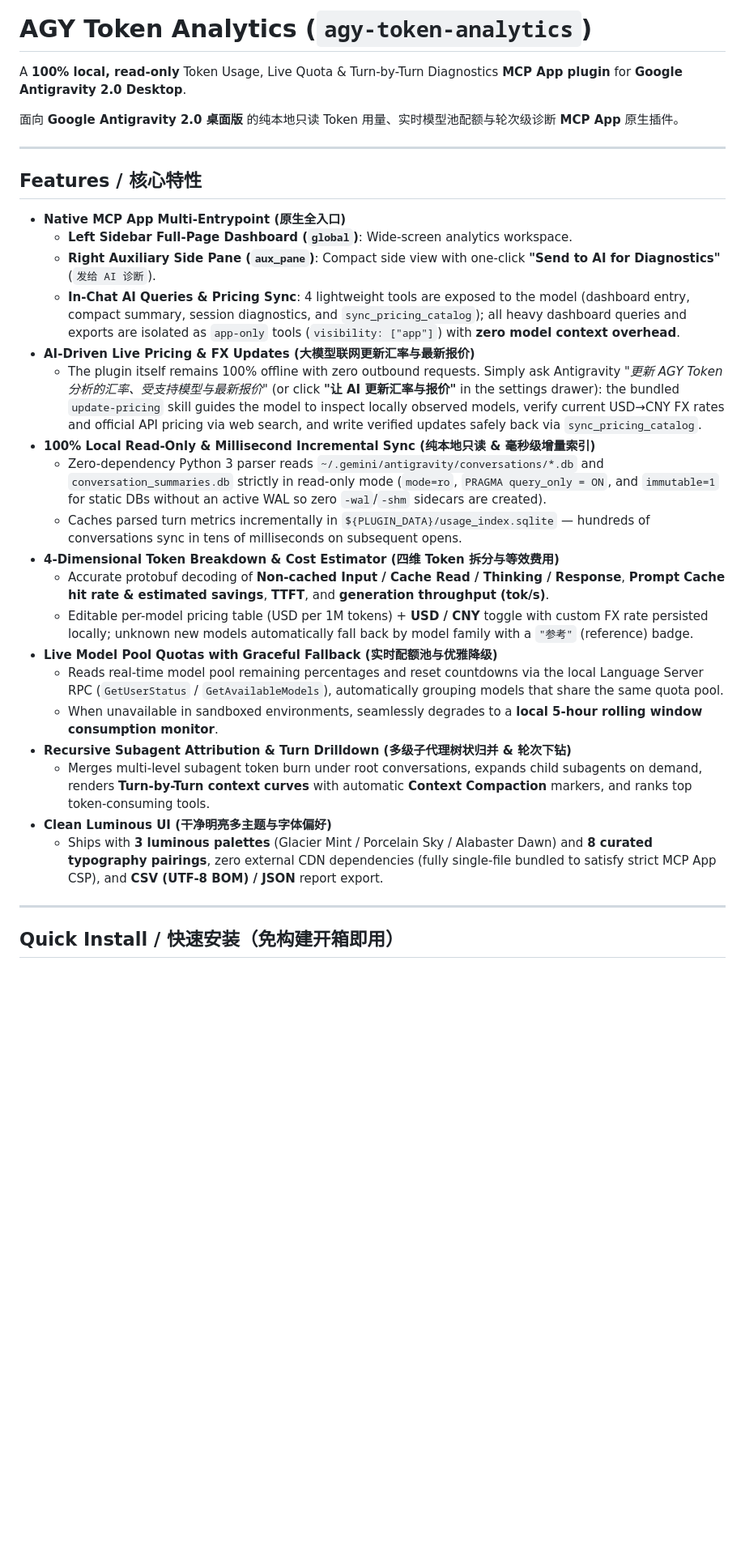
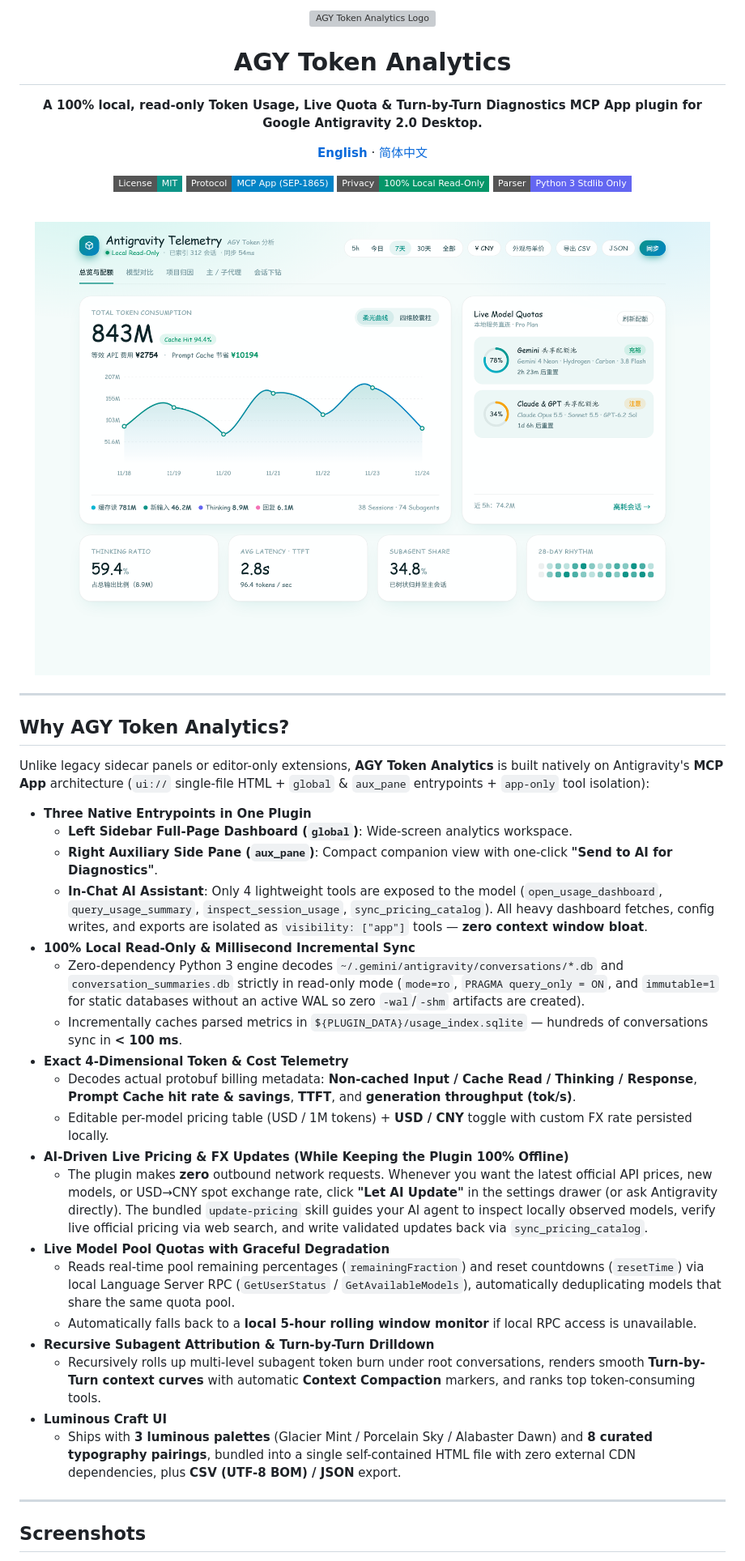
Before and after one commit to En-nagakiro/agy-token-analytics, a Markdown page: README.md, the part around one of its changes. Shown at 81% size. GitHub-like rendering; pictures changed too: docs/images/overview.png (added); badges without logos; blank space fills up the shorter version; grey boxes are pictures that could not be loaded.

```diff
--- a/README.md
+++ b/README.md
@@ -1,34 +1,54 @@
-# AGY Token Analytics (`agy-token-analytics`)
+<div align="center">
+  <img src="./assets/logo.svg" width="84" height="84" alt="AGY Token Analytics Logo" />
+  <h1>AGY Token Analytics</h1>
+  <p><strong>A 100% local, read-only Token Usage, Live Quota &amp; Turn-by-Turn Diagnostics MCP App plugin for Google Antigravity 2.0 Desktop.</strong></p>
 
-A **100% local, read-only** Token Usage, Live Quota & Turn-by-Turn Diagnostics **MCP App plugin** for **Google Antigravity 2.0 Desktop**.
+  <p>
+    <a href="./README.md"><strong>English</strong></a> ·
+    <a href="./README.zh-CN.md">简体中文</a>
+  </p>
 
-面向 **Google Antigravity 2.0 桌面版** 的纯本地只读 Token 用量、实时模型池配额与轮次级诊断 **MCP App** 原生插件。
+  <p>
+    <img alt="License: MIT" src="https://img.shields.io/badge/License-MIT-0D9488.svg?style=flat-square" />
+    <img alt="MCP App" src="https://img.shields.io/badge/Protocol-MCP%20App%20(SEP--1865)-0284C7.svg?style=flat-square" />
+    <img alt="Local Only" src="https://img.shields.io/badge/Privacy-100%25%20Local%20Read--Only-059669.svg?style=flat-square" />
+    <img alt="Zero External Deps" src="https://img.shields.io/badge/Parser-Python%203%20Stdlib%20Only-6366F1.svg?style=flat-square" />
+  </p>
+</div>
+
+<br />
+
+<p align="center">
+  <img src="./docs/images/overview.png" alt="AGY Token Analytics — Overview & Live Quotas" width="100%" />
+</p>
 
 ---
 
-## Features / 核心特性
+## Why AGY Token Analytics?
 
-- **Native MCP App Multi-Entrypoint (原生全入口)**
+Unlike legacy sidecar panels or editor-only extensions, **AGY Token Analytics** is built natively on Antigravity's **MCP App** architecture (`ui://` single-file HTML + `global` & `aux_pane` entrypoints + `app-only` tool isolation):
+
+- **Three Native Entrypoints in One Plugin**
   - **Left Sidebar Full-Page Dashboard (`global`)**: Wide-screen analytics workspace.
-  - **Right Auxiliary Side Pane (`aux_pane`)**: Compact side view with one-click **"Send to AI for Diagnostics"** (`发给 AI 诊断`).
-  - **In-Chat AI Queries & Pricing Sync**: 4 lightweight tools are exposed to the model (dashboard entry, compact summary, session diagnostics, and `sync_pricing_catalog`); all heavy dashboard queries and exports are isolated as `app-only` tools (`visibility: ["app"]`) with **zero model context overhead**.
-- **AI-Driven Live Pricing & FX Updates (大模型联网更新汇率与最新报价)**
-  - The plugin itself remains 100% offline with zero outbound requests. Simply ask Antigravity *"更新 AGY Token 分析的汇率、受支持模型与最新报价"* (or click **"让 AI 更新汇率与报价"** in the settings drawer): the bundled `update-pricing` skill guides the model to inspect locally observed models, verify current USD→CNY FX rates and official API pricing via web search, and write verified updates safely back via `sync_pricing_catalog`.
-- **100% Local Read-Only & Millisecond Incremental Sync (纯本地只读 & 毫秒级增量索引)**
-  - Zero-dependency Python 3 parser reads `~/.gemini/antigravity/conversations/*.db` and `conversation_summaries.db` strictly in read-only mode (`mode=ro`, `PRAGMA query_only = ON`, and `immutable=1` for static DBs without an active WAL so zero `-wal`/`-shm` sidecars are created).
-  - Caches parsed turn metrics incrementally in `${PLUGIN_DATA}/usage_index.sqlite` — hundreds of conversations sync in tens of milliseconds on subsequent opens.
-- **4-Dimensional Token Breakdown & Cost Estimator (四维 Token 拆分与等效费用)**
-  - Accurate protobuf decoding of **Non-cached Input / Cache Read / Thinking / Response**, **Prompt Cache hit rate & estimated savings**, **TTFT**, and **generation throughput (tok/s)**.
-  - Editable per-model pricing table (USD per 1M tokens) + **USD / CNY** toggle with custom FX rate persisted locally; unknown new models automatically fall back by model family with a `"参考"` (reference) badge.
-- **Live Model Pool Quotas with Graceful Fallback (实时配额池与优雅降级)**
-  - Reads real-time model pool remaining percentages and reset countdowns via the local Language Server RPC (`GetUserStatus` / `GetAvailableModels`), automatically grouping models that share the same quota pool.
-  - When unavailable in sandboxed environments, seamlessly degrades to a **local 5-hour rolling window consumption monitor**.
-- **Recursive Subagent Attribution & Turn Drilldown (多级子代理树状归并 & 轮次下钻)**
-  - Merges multi-level subagent token burn under root conversations, expands child subagents on demand, renders **Turn-by-Turn context curves** with automatic **Context Compaction** markers, and ranks top token-consuming tools.
-- **Clean Luminous UI (干净明亮多主题与字体偏好)**
-  - Ships with **3 luminous palettes** (Glacier Mint / Porcelain Sky / Alabaster Dawn) and **8 curated typography pairings**, zero external CDN dependencies (fully single-file bundled to satisfy strict MCP App CSP), and **CSV (UTF-8 BOM) / JSON** report export.
+  - **Right Auxiliary Side Pane (`aux_pane`)**: Compact companion view with one-click **"Send to AI for Diagnostics"**.
+  - **In-Chat AI Assistant**: Only 4 lightweight tools are exposed to the model (`open_usage_dashboard`, `query_usage_summary`, `inspect_session_usage`, `sync_pricing_catalog`). All heavy dashboard fetches, config writes, and exports are isolated as `visibility: ["app"]` tools — **zero context window bloat**.
+- **100% Local Read-Only & Millisecond Incremental Sync**
+  - Zero-dependency Python 3 engine decodes `~/.gemini/antigravity/conversations/*.db` and `conversation_summaries.db` strictly in read-only mode (`mode=ro`, `PRAGMA query_only = ON`, and `immutable=1` for static databases without an active WAL so zero `-wal`/`-shm` artifacts are created).
+  - Incrementally caches parsed metrics in `${PLUGIN_DATA}/usage_index.sqlite` — hundreds of conversations sync in **< 100 ms**.
+- **Exact 4-Dimensional Token & Cost Telemetry**
+  - Decodes actual protobuf billing metadata: **Non-cached Input / Cache Read / Thinking / Response**, **Prompt Cache hit rate & savings**, **TTFT**, and **generation throughput (tok/s)**.
+  - Editable per-model pricing table (USD / 1M tokens) + **USD / CNY** toggle with custom FX rate persisted locally.
+- **AI-Driven Live Pricing & FX Updates (While Keeping the Plugin 100% Offline)**
+  - The plugin makes **zero** outbound network requests. Whenever you want the latest official API prices, new models, or USD→CNY spot exchange rate, click **"Let AI Update"** in the settings drawer (or ask Antigravity directly). The bundled `update-pricing` skill guides your AI agent to inspect locally observed models, verify live official pricing via web search, and write validated updates back via `sync_pricing_catalog`.
+- **Live Model Pool Quotas with Graceful Degradation**
+  - Reads real-time pool remaining percentages (`remainingFraction`) and reset countdowns (`resetTime`) via local Language Server RPC (`GetUserStatus` / `GetAvailableModels`), automatically deduplicating models that share the same quota pool.
+  - Automatically falls back to a **local 5-hour rolling window monitor** if local RPC access is unavailable.
+- **Recursive Subagent Attribution & Turn-by-Turn Drilldown**
+  - Recursively rolls up multi-level subagent token burn under root conversations, renders smooth **Turn-by-Turn context curves** with automatic **Context Compaction** markers, and ranks top token-consuming tools.
+- **Luminous Craft UI**
+  - Ships with **3 luminous palettes** (Glacier Mint / Porcelain Sky / Alabaster Dawn) and **8 curated typography pairings**, bundled into a single self-contained HTML file with zero external CDN dependencies, plus **CSV (UTF-8 BOM) / JSON** export.
 
 ---
 
-## Quick Install / 快速安装（免构建开箱即用）
+## Screenshots
 
```
Also changed, not shown: other parts of README.md (+63 -22 lines), README.zh-CN.md (added, +171 -0 lines), docs/images/pricing-drawer.png (added), docs/images/sessions-drilldown.png (added), docs/images/subagents.png (added).
